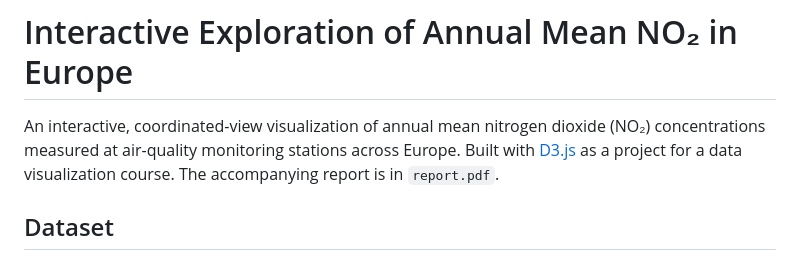
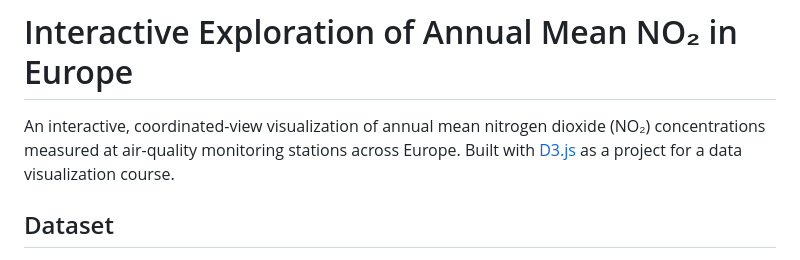
Before and after one commit to vildande/europe-air-quality-viz, a Markdown page: README.md, the part around the change. GitHub-like rendering.

```diff
--- a/README.md
+++ b/README.md
@@ -1,6 +1,6 @@
 # Interactive Exploration of Annual Mean NO₂ in Europe
 
-An interactive, coordinated-view visualization of annual mean nitrogen dioxide (NO₂) concentrations measured at air-quality monitoring stations across Europe. Built with [D3.js](https://d3js.org/) as a project for a data visualization course. The accompanying report is in `report.pdf`.
+An interactive, coordinated-view visualization of annual mean nitrogen dioxide (NO₂) concentrations measured at air-quality monitoring stations across Europe. Built with [D3.js](https://d3js.org/) as a project for a data visualization course.
 
 ## Dataset
 
```
